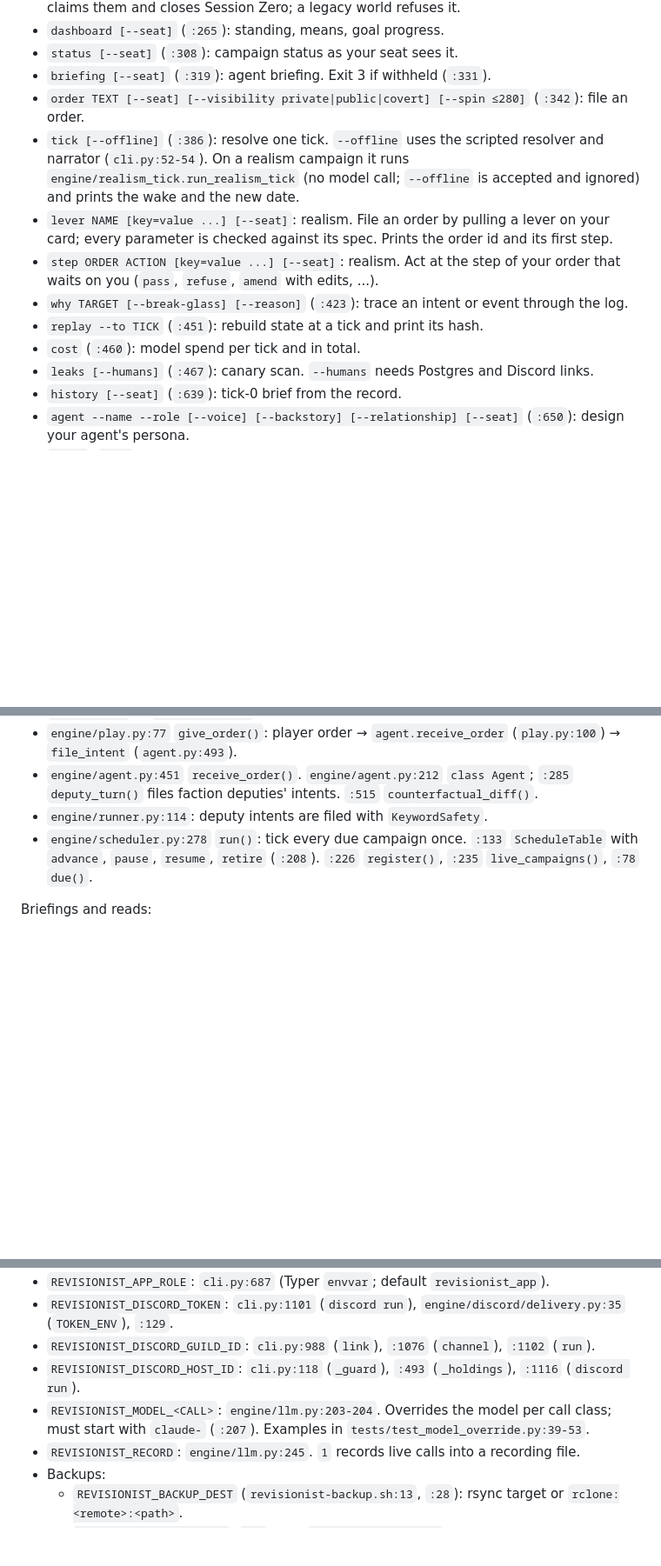
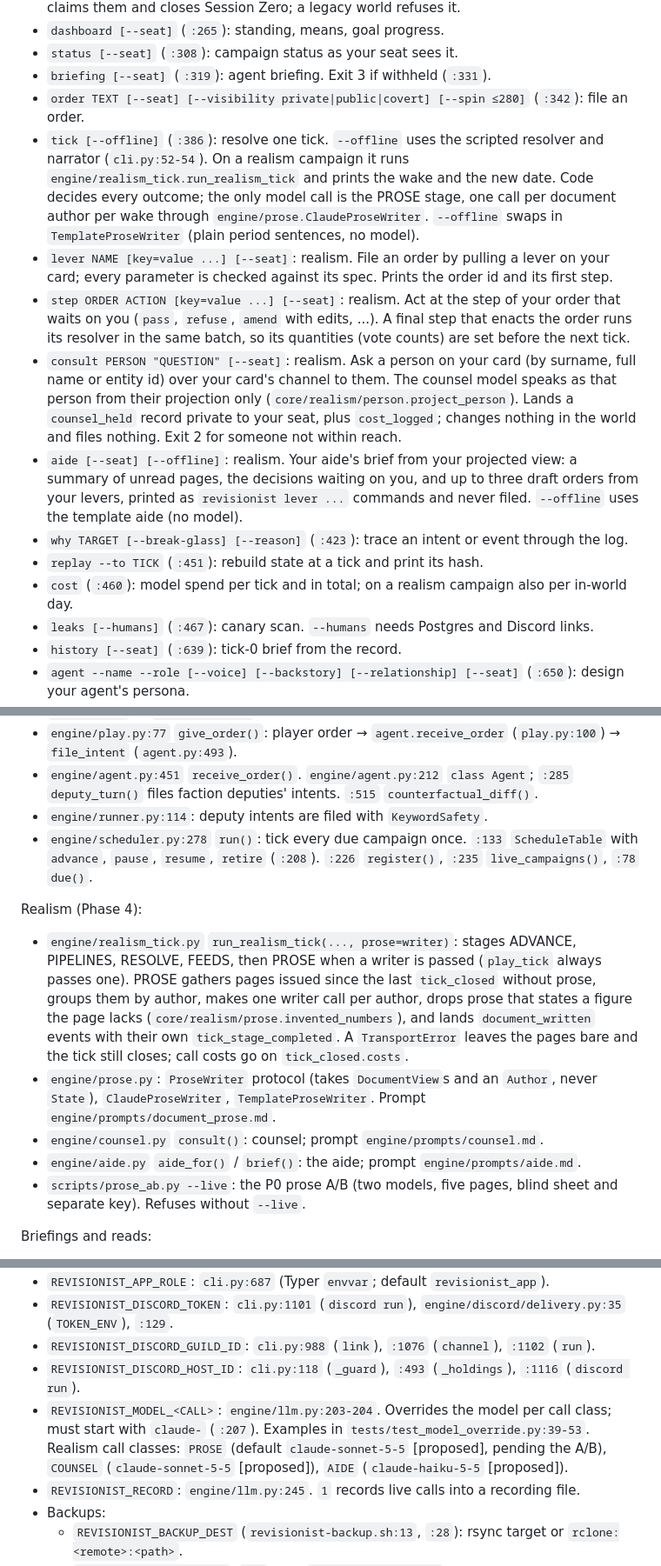
Before and after one commit to kedartech/anansi, a Markdown page: docs/entry-points.md, 3 parts joined by grey strips. Shown at 87% size. GitHub-like rendering; blank space fills up the shorter version.

Commit message:
docs: consult, aide and the PROSE stage in the entry-point inventory
Co-Authored-By: Claude Opus 5.5 <noreply@anthropic.com>
Claude-Session: https://claude.ai/code/session_01NhxD9F2fnmphyzPnDnydKM

```diff
--- a/docs/entry-points.md
+++ b/docs/entry-points.md
@@ -33,12 +33,14 @@ Top-level:
 - `status [--seat]` (`:308`): campaign status as your seat sees it.
 - `briefing [--seat]` (`:319`): agent briefing. Exit 3 if withheld (`:331`).
 - `order TEXT [--seat] [--visibility private|public|covert] [--spin ≤280]` (`:342`): file an order.
-- `tick [--offline]` (`:386`): resolve one tick. `--offline` uses the scripted resolver and narrator (`cli.py:52-54`). On a realism campaign it runs `engine/realism_tick.run_realism_tick` (no model call; `--offline` is accepted and ignored) and prints the wake and the new date.
+- `tick [--offline]` (`:386`): resolve one tick. `--offline` uses the scripted resolver and narrator (`cli.py:52-54`). On a realism campaign it runs `engine/realism_tick.run_realism_tick` and prints the wake and the new date. Code decides every outcome; the only model call is the PROSE stage, one call per document author per wake through `engine/prose.ClaudeProseWriter`. `--offline` swaps in `TemplateProseWriter` (plain period sentences, no model).
 - `lever NAME [key=value ...] [--seat]`: realism. File an order by pulling a lever on your card; every parameter is checked against its spec. Prints the order id and its first step.
-- `step ORDER ACTION [key=value ...] [--seat]`: realism. Act at the step of your order that waits on you (`pass`, `refuse`, `amend` with edits, ...).
+- `step ORDER ACTION [key=value ...] [--seat]`: realism. Act at the step of your order that waits on you (`pass`, `refuse`, `amend` with edits, ...). A final step that enacts the order runs its resolver in the same batch, so its quantities (vote counts) are set before the next tick.
+- `consult PERSON "QUESTION" [--seat]`: realism. Ask a person on your card (by surname, full name or entity id) over your card's channel to them. The counsel model speaks as that person from their projection only (`core/realism/person.project_person`). Lands a `counsel_held` record private to your seat, plus `cost_logged`; changes nothing in the world and files nothing. Exit 2 for someone not within reach.
+- `aide [--seat] [--offline]`: realism. Your aide's brief from your projected view: a summary of unread pages, the decisions waiting on you, and up to three draft orders from your levers, printed as `revisionist lever ...` commands and never filed. `--offline` uses the template aide (no model).
 - `why TARGET [--break-glass] [--reason]` (`:423`): trace an intent or event through the log.
 - `replay --to TICK` (`:451`): rebuild state at a tick and print its hash.
-- `cost` (`:460`): model spend per tick and in total.
+- `cost` (`:460`): model spend per tick and in total; on a realism campaign also per in-world day.
 - `leaks [--humans]` (`:467`): canary scan. `--humans` needs Postgres and Discord links.
 - `history [--seat]` (`:639`): tick-0 brief from the record.
 - `agent --name --role [--voice] [--backstory] [--relationship] [--seat]` (`:650`): design your agent's persona.
@@ -119,6 +121,13 @@ Ticks and orders:
 - `engine/agent.py:451` `receive_order()`. `engine/agent.py:212` `class Agent`; `:285` `deputy_turn()` files faction deputies' intents. `:515` `counterfactual_diff()`.
 - `engine/runner.py:114`: deputy intents are filed with `KeywordSafety`.
 - `engine/scheduler.py:278` `run()`: tick every due campaign once. `:133` `ScheduleTable` with `advance`, `pause`, `resume`, `retire` (`:208`). `:226` `register()`, `:235` `live_campaigns()`, `:78` `due()`.
+
+Realism (Phase 4):
+- `engine/realism_tick.py` `run_realism_tick(..., prose=writer)`: stages ADVANCE, PIPELINES, RESOLVE, FEEDS, then PROSE when a writer is passed (`play_tick` always passes one). PROSE gathers pages issued since the last `tick_closed` without prose, groups them by author, makes one writer call per author, drops prose that states a figure the page lacks (`core/realism/prose.invented_numbers`), and lands `document_written` events with their own `tick_stage_completed`. A `TransportError` leaves the pages bare and the tick still closes; call costs go on `tick_closed.costs`.
+- `engine/prose.py`: `ProseWriter` protocol (takes `DocumentView`s and an `Author`, never `State`), `ClaudeProseWriter`, `TemplateProseWriter`. Prompt `engine/prompts/document_prose.md`.
+- `engine/counsel.py` `consult()`: counsel; prompt `engine/prompts/counsel.md`.
+- `engine/aide.py` `aide_for()` / `brief()`: the aide; prompt `engine/prompts/aide.md`.
+- `scripts/prose_ab.py --live`: the P0 prose A/B (two models, five pages, blind sheet and separate key). Refuses without `--live`.
 
 Briefings and reads:
 - `engine/play.py:116` `get_briefing()`: agent briefing for a seat (model call through the transport).
@@ -279,7 +289,7 @@ Environment variables (all read in code unless noted):
 - `REVISIONIST_DISCORD_TOKEN`: `cli.py:1101` (`discord run`), `engine/discord/delivery.py:35` (`TOKEN_ENV`), `:129`.
 - `REVISIONIST_DISCORD_GUILD_ID`: `cli.py:988` (`link`), `:1076` (`channel`), `:1102` (`run`).
 - `REVISIONIST_DISCORD_HOST_ID`: `cli.py:118` (`_guard`), `:493` (`_holdings`), `:1116` (`discord run`).
-- `REVISIONIST_MODEL_<CALL>`: `engine/llm.py:203-204`. Overrides the model per call class; must start with `claude-` (`:207`). Examples in `tests/test_model_override.py:39-53`.
+- `REVISIONIST_MODEL_<CALL>`: `engine/llm.py:203-204`. Overrides the model per call class; must start with `claude-` (`:207`). Examples in `tests/test_model_override.py:39-53`. Realism call classes: `PROSE` (default `claude-sonnet-5-5` [proposed], pending the A/B), `COUNSEL` (`claude-sonnet-5-5` [proposed]), `AIDE` (`claude-haiku-5-5` [proposed]).
 - `REVISIONIST_RECORD`: `engine/llm.py:245`. `1` records live calls into a recording file.
 - Backups:
   - `REVISIONIST_BACKUP_DEST` (`revisionist-backup.sh:13`, `:28`): rsync target or `rclone:<remote>:<path>`.
```
Also changed, not shown: other parts of docs/entry-points.md (+1 -0 lines).
